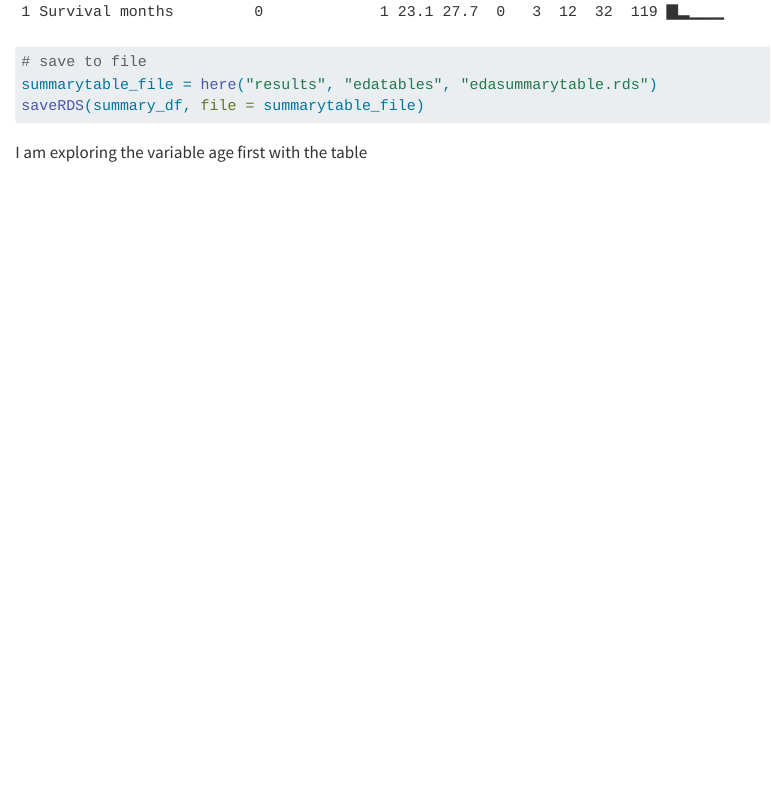
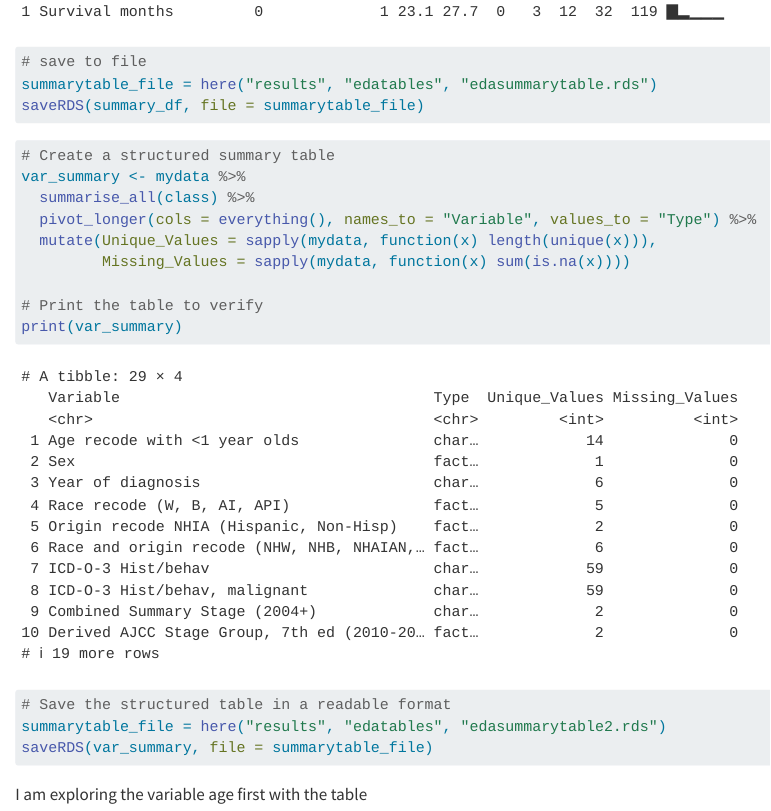
Before and after one commit to mohammedzuber099/ZUBER-MADA-project, a Quarto document (code/eda-code/edamz.qmd): the page in a window 1100 px wide, from 2710 px down. Rendered offline with R 4.5, knitr and Pandoc in place of Quarto, with nearby package versions; long lines of code are wrapped; common packages that the code uses without loading them are loaded.

Commit message:
Part 2 addressed issue2 based on Dr. @andreashandel comments. #2

````diff
--- a/code/eda-code/edamz.qmd
+++ b/code/eda-code/edamz.qmd
@@ -33,6 +33,22 @@ print(summary_df)
 summarytable_file = here("results", "edatables", "edasummarytable.rds")
 saveRDS(summary_df, file = summarytable_file)
 ```
+```{r}
+# Create a structured summary table
+var_summary <- mydata %>%
+  summarise_all(class) %>%
+  pivot_longer(cols = everything(), names_to = "Variable", values_to = "Type") %>%
+  mutate(Unique_Values = sapply(mydata, function(x) length(unique(x))),
+         Missing_Values = sapply(mydata, function(x) sum(is.na(x))))
+
+# Print the table to verify
+print(var_summary)
+
+# Save the structured table in a readable format
+summarytable_file = here("results", "edatables", "edasummarytable2.rds")
+saveRDS(var_summary, file = summarytable_file)
+```
+
 
 I am exploring the variable age first with the table
 
````
Also changed, not shown: code/processing-code/processingcodemz.qmd (+14 -22 lines), products/manuscript/Manuscript.qmd (+3 -2 lines), code/processing-code/readme.md, results/edatables/edasummarytable2.rds (added), 1 other file.
